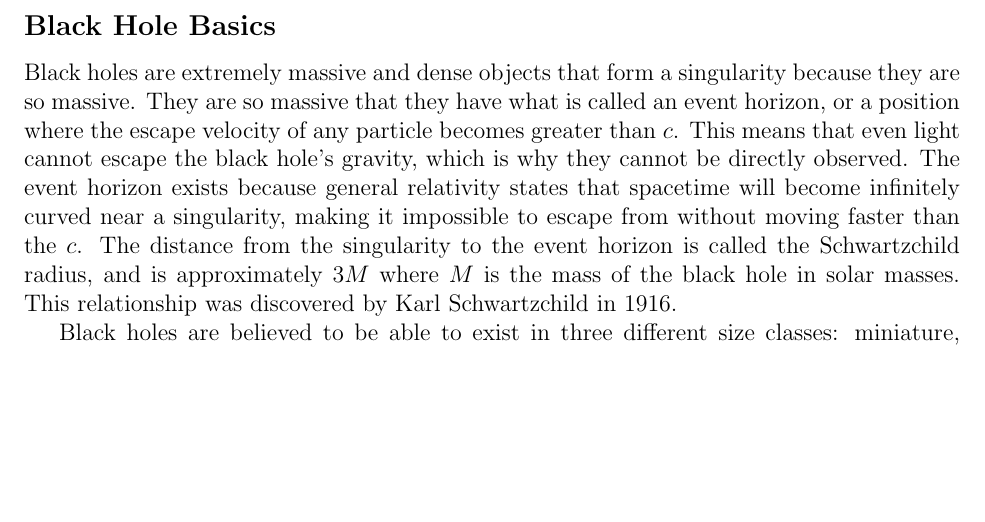
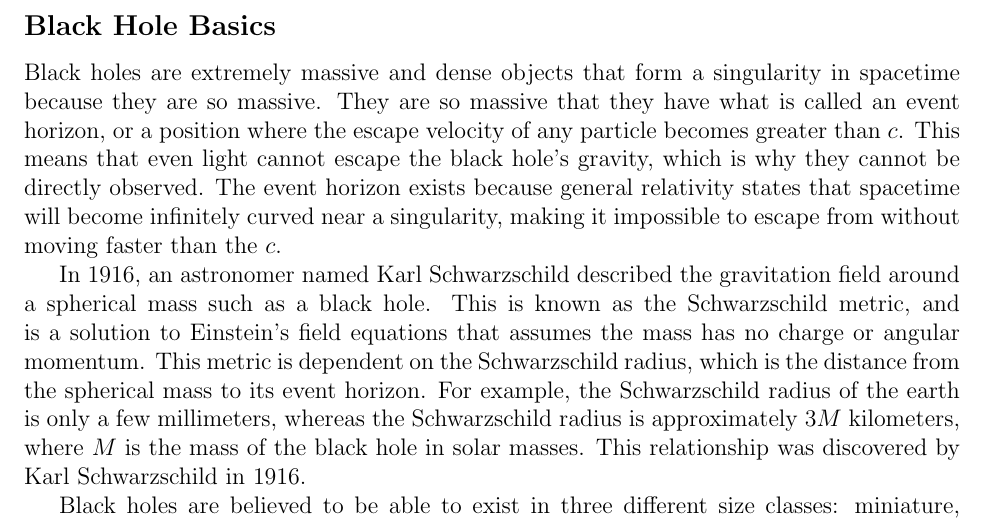
Before and after one commit to katiepru/homework, a LaTeX document (dubdark/final_paper.tex): part of page 2 of 7 before the commit and part of page 2 of 8 after it, cut so that both start at the same text, the shorter picture padded with empty space. Compiled offline with pdfLaTeX.

Commit message:
Schwarzschild

```diff
--- a/dubdark/final_paper.tex
+++ b/dubdark/final_paper.tex
@@ -28,17 +28,25 @@ black holes and their host galaxies.
 \pagebreak
 
 \subsection{Black Hole Basics}
-Black holes are extremely massive and dense objects that form a singularity
+Black holes are extremely massive and dense objects that form a singularity in
+spacetime
 because they are so massive.  They are so massive that they have what is called
 an event horizon, or a position where the escape velocity of any particle
 becomes greater than $c$.  This means that even light cannot escape the black
 hole's gravity, which is why they cannot be directly observed.  The event
 horizon exists because general relativity states that spacetime will become
 infinitely curved near a singularity, making it impossible to escape from
-without moving faster than the $c$.  The distance
-from the singularity to the event horizon is called the Schwartzchild radius,
-and is approximately $3M$ where $M$ is the mass of the black hole in solar
-masses.  This relationship was discovered by Karl Schwartzchild in 1916.
+without moving faster than the $c$.
+
+In 1916, an astronomer named Karl Schwarzschild described the gravitation field
+around a spherical mass such as a black hole.  This is known as the
+Schwarzschild metric, and is a solution to Einstein's field equations that
+assumes the mass has no charge or angular momentum.  This metric is dependent on
+the Schwarzschild radius, which is the distance from the spherical mass to its
+event horizon.  For example, the Schwarzschild radius of the earth is only a few
+millimeters, whereas the Schwarzschild radius is
+approximately $3M$ kilometers, where $M$ is the mass of the black hole in solar
+masses.  This relationship was discovered by Karl Schwarzschild in 1916.
 
 Black holes are believed to be able to exist in three different size classes:
 miniature, stellar mass, and supermassive.  Stellar mass black holes are the
```
